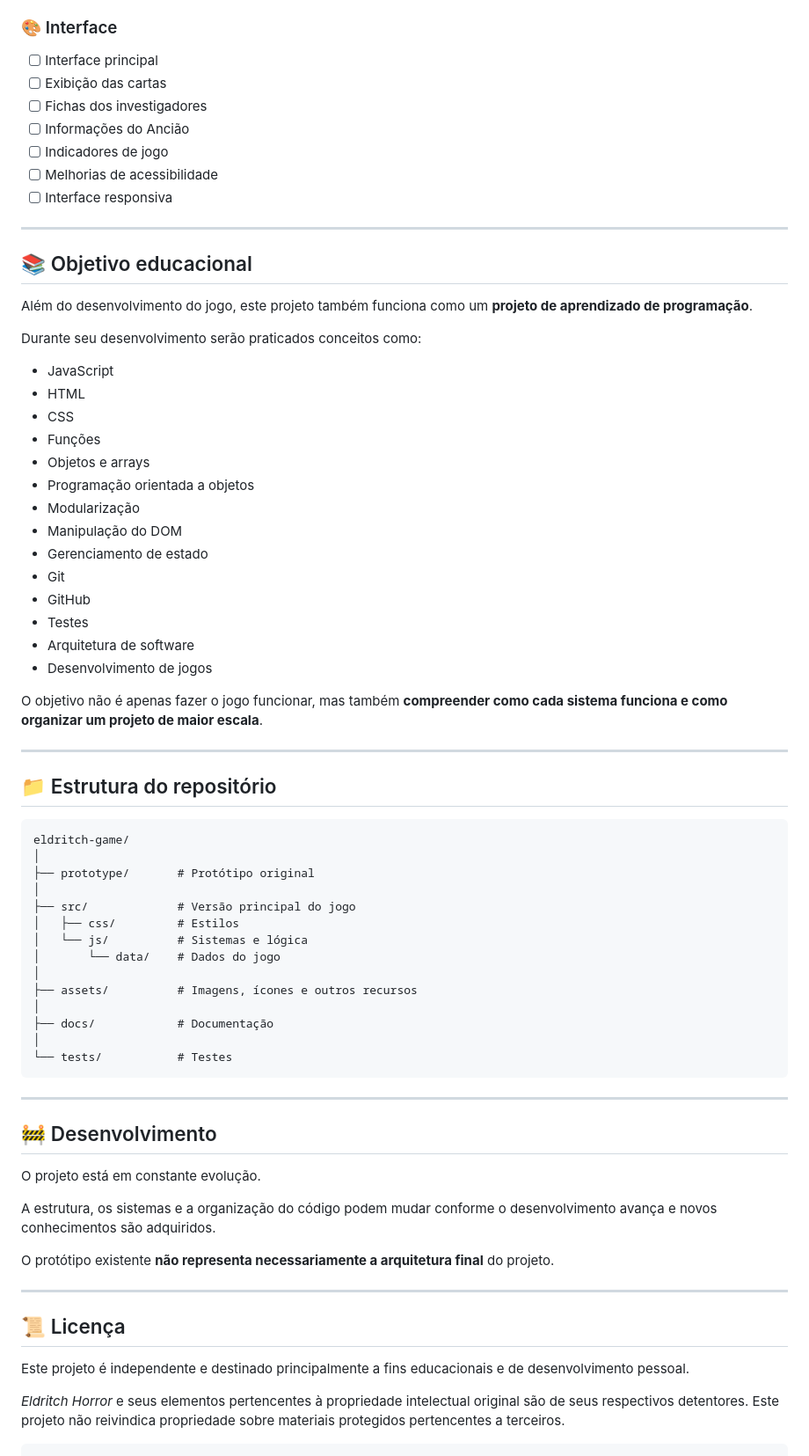
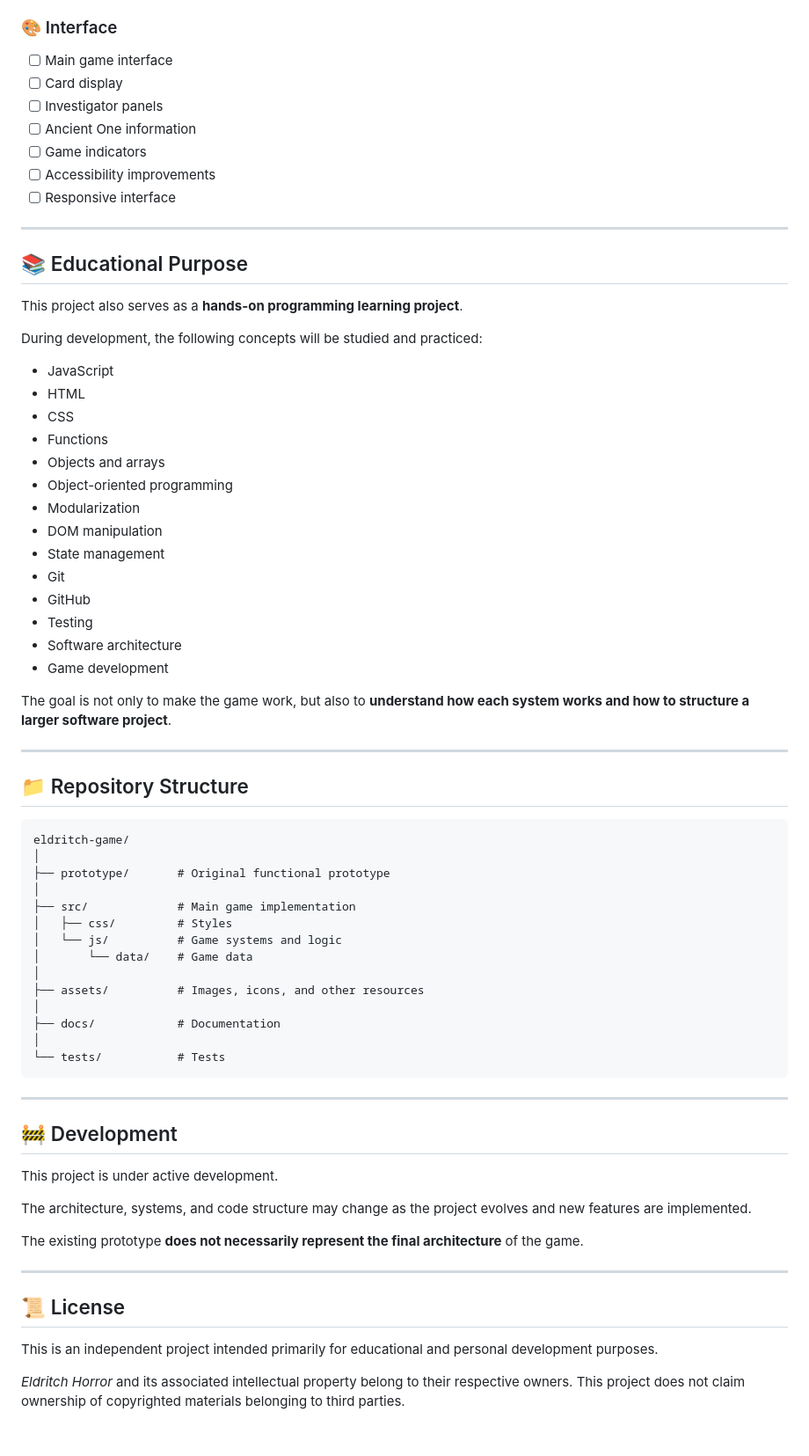
Before and after one commit to Caian-br/eldritch-game, a Markdown page: README.md, the part around one of its changes. Shown at 88% size. Rendered like a GitHub page.

````diff
--- a/README.md
+++ b/README.md
@@ -167,75 +167,74 @@ A primeira versão está sendo desenvolvida sem frameworks, com o objetivo de fa
 
 ### 🎨 Interface
 
-- [ ] Interface principal
-- [ ] Exibição das cartas
-- [ ] Fichas dos investigadores
-- [ ] Informações do Ancião
-- [ ] Indicadores de jogo
-- [ ] Melhorias de acessibilidade
-- [ ] Interface responsiva
+- [ ] Main game interface
+- [ ] Card display
+- [ ] Investigator panels
+- [ ] Ancient One information
+- [ ] Game indicators
+- [ ] Accessibility improvements
+- [ ] Responsive interface
 
 ---
 
-## 📚 Objetivo educacional
+## 📚 Educational Purpose
 
-Além do desenvolvimento do jogo, este projeto também funciona como um **projeto de aprendizado de programação**.
+This project also serves as a **hands-on programming learning project**.
 
-Durante seu desenvolvimento serão praticados conceitos como:
+During development, the following concepts will be studied and practiced:
 
 - JavaScript
 - HTML
 - CSS
-- Funções
-- Objetos e arrays
-- Programação orientada a objetos
-- Modularização
-- Manipulação do DOM
-- Gerenciamento de estado
+- Functions
+- Objects and arrays
+- Object-oriented programming
+- Modularization
+- DOM manipulation
+- State management
 - Git
 - GitHub
-- Testes
-- Arquitetura de software
-- Desenvolvimento de jogos
+- Testing
+- Software architecture
+- Game development
 
-O objetivo não é apenas fazer o jogo funcionar, mas também **compreender como cada sistema funciona e como organizar um projeto de maior escala**.
+The goal is not only to make the game work, but also to **understand how each system works and how to structure a larger software project**.
 
 ---
 
-## 📁 Estrutura do repositório
+## 📁 Repository Structure
 
 ```text
 eldritch-game/
 │
-├── prototype/       # Protótipo original
+├── prototype/       # Original functional prototype
 │
-├── src/             # Versão principal do jogo
-│   ├── css/         # Estilos
-│   └── js/          # Sistemas e lógica
-│       └── data/    # Dados do jogo
+├── src/             # Main game implementation
+│   ├── css/         # Styles
+│   └── js/          # Game systems and logic
+│       └── data/    # Game data
 │
-├── assets/          # Imagens, ícones e outros recursos
+├── assets/          # Images, icons, and other resources
 │
-├── docs/            # Documentação
+├── docs/            # Documentation
 │
-└── tests/           # Testes
+└── tests/           # Tests
 ```
 
 ---
 
-## 🚧 Desenvolvimento
+## 🚧 Development
 
-O projeto está em constante evolução.
+This project is under active development.
 
-A estrutura, os sistemas e a organização do código podem mudar conforme o desenvolvimento avança e novos conhecimentos são adquiridos.
+The architecture, systems, and code structure may change as the project evolves and new features are implemented.
 
-O protótipo existente **não representa necessariamente a arquitetura final** do projeto.
+The existing prototype **does not necessarily represent the final architecture** of the game.
 
 ---
 
-## 📜 Licença
+## 📜 License
 
-Este projeto é independente e destinado principalmente a fins educacionais e de desenvolvimento pessoal.
+This is an independent project intended primarily for educational and personal development purposes.
 
-*Eldritch Horror* e seus elementos pertencentes à propriedade intelectual original são de seus respectivos detentores. Este projeto não reivindica propriedade sobre materiais protegidos pertencentes a terceiros.
-```
+*Eldritch Horror* and its associated intellectual property belong to their respective owners. This project does not claim ownership of copyrighted materials belonging to third parties.
````
Also changed, not shown: other parts of README.md (+83 -83 lines).
